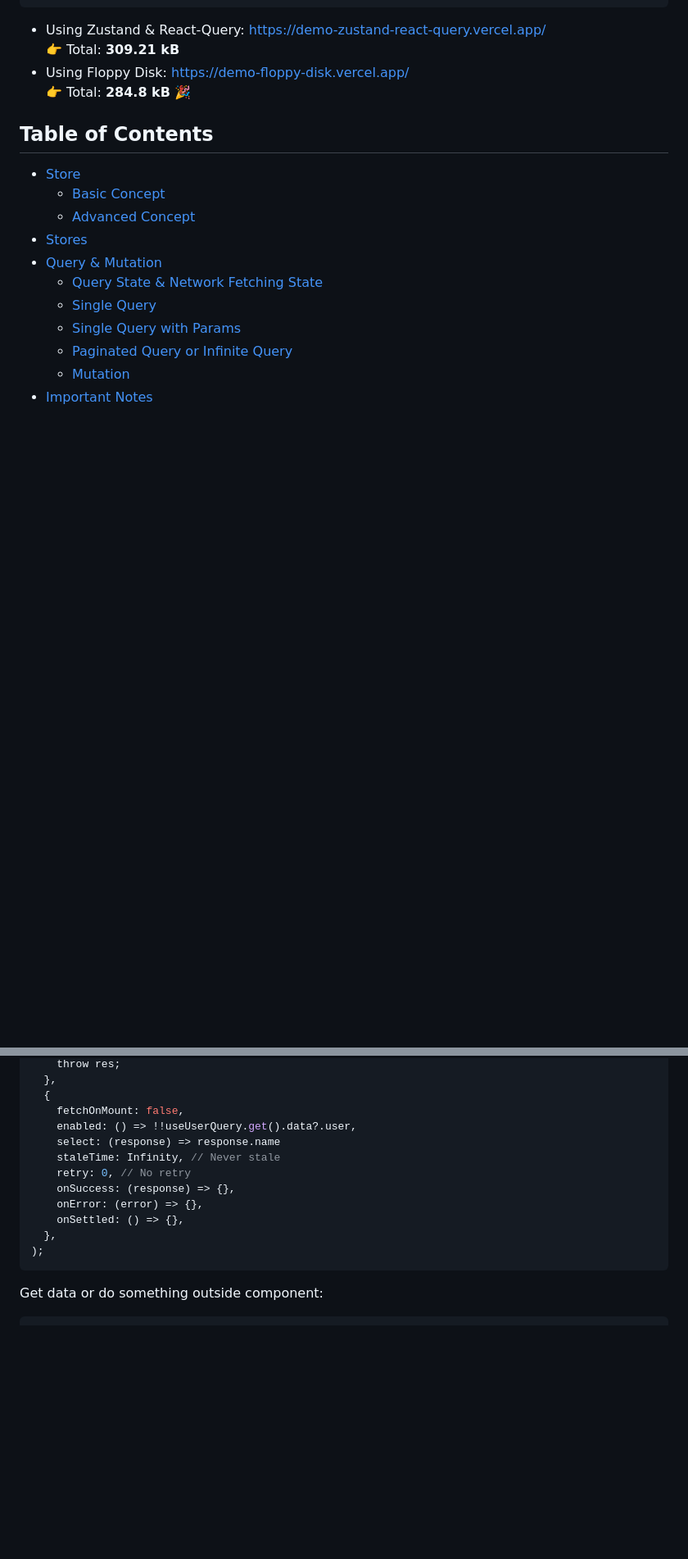
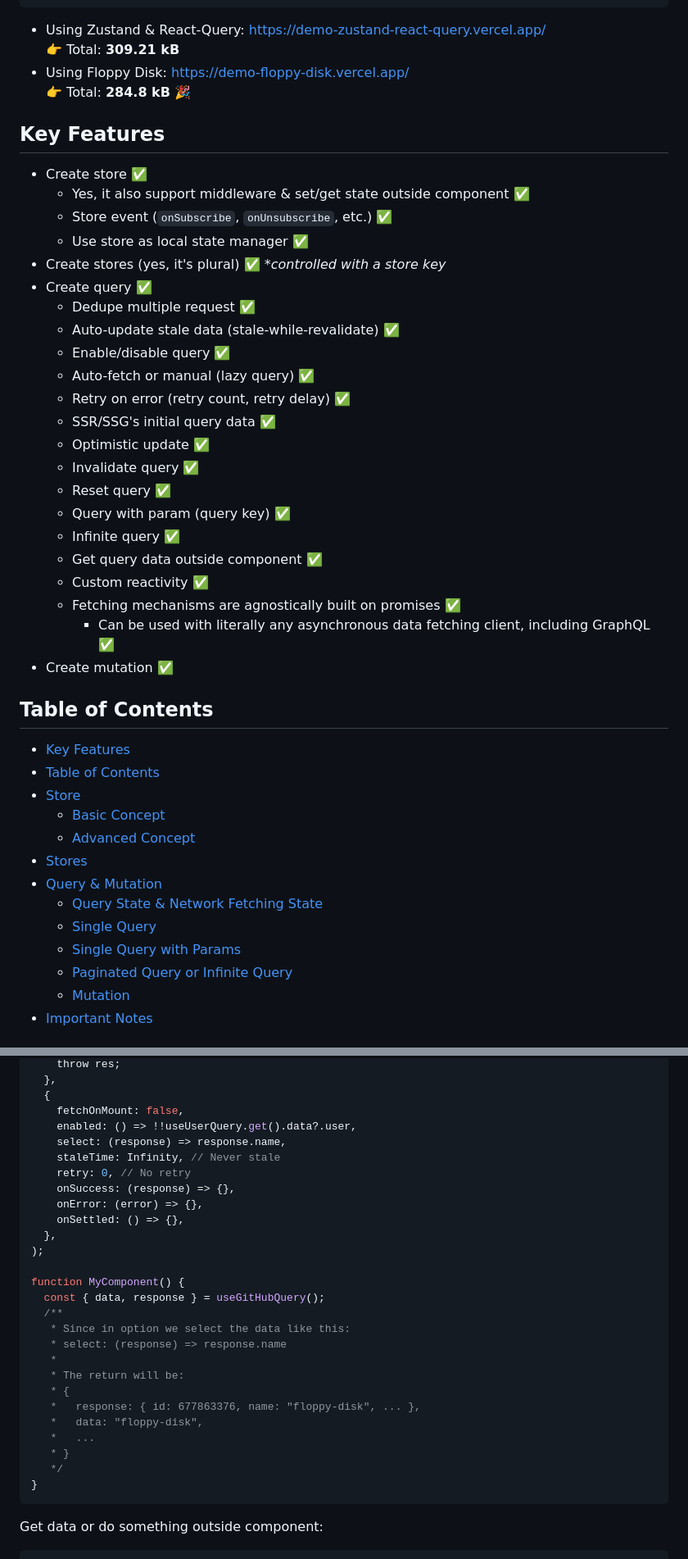
Before and after one commit to afiiif/floppy-disk, a Markdown page: README.md, 2 parts joined by grey strips. Shown at 82% size. GitHub-like rendering; blank space fills up the shorter version.

Commit message:
docs: update README

````diff
--- a/README.md
+++ b/README.md
@@ -25,8 +25,35 @@ import { createQuery, createMutation } from 'floppy-disk'; // 8.1 kB (gzipped: 2
 - Using Floppy Disk: https://demo-floppy-disk.vercel.app/
   👉 Total: **284.8 kB** 🎉
 
+## Key Features
+
+- Create store ✅
+  - Yes, it also support middleware & set/get state outside component ✅
+  - Store event (`onSubscribe`, `onUnsubscribe`, etc.) ✅
+  - Use store as local state manager ✅
+- Create stores (yes, it's plural) ✅ \*_controlled with a store key_
+- Create query ✅
+  - Dedupe multiple request ✅
+  - Auto-update stale data (stale-while-revalidate) ✅
+  - Enable/disable query ✅
+  - Auto-fetch or manual (lazy query) ✅
+  - Retry on error (retry count, retry delay) ✅
+  - SSR/SSG's initial query data ✅
+  - Optimistic update ✅
+  - Invalidate query ✅
+  - Reset query ✅
+  - Query with param (query key) ✅
+  - Infinite query ✅
+  - Get query data outside component ✅
+  - Custom reactivity ✅
+  - Fetching mechanisms are agnostically built on promises ✅
+    - Can be used with literally any asynchronous data fetching client, including GraphQL ✅
+- Create mutation ✅
+
 ## Table of Contents
 
+- [Key Features](#key-features)
+- [Table of Contents](#table-of-contents)
 - [Store](#store)
   - [Basic Concept](#basic-concept)
   - [Advanced Concept](#advanced-concept)
@@ -470,7 +496,7 @@ const useGitHubQuery = createQuery(
   {
     fetchOnMount: false,
     enabled: () => !!useUserQuery.get().data?.user,
-    select: (response) => response.name
+    select: (response) => response.name,
     staleTime: Infinity, // Never stale
     retry: 0, // No retry
     onSuccess: (response) => {},
@@ -478,6 +504,21 @@ const useGitHubQuery = createQuery(
     onSettled: () => {},
   },
 );
+
+function MyComponent() {
+  const { data, response } = useGitHubQuery();
+  /**
+   * Since in option we select the data like this:
+   * select: (response) => response.name
+   *
+   * The return will be:
+   * {
+   *   response: { id: 677863376, name: "floppy-disk", ... },
+   *   data: "floppy-disk",
+   *   ...
+   * }
+   */
+}
 ```
 
 Get data or do something outside component:
````
Also changed, not shown: other parts of README.md (+35 -5 lines).
